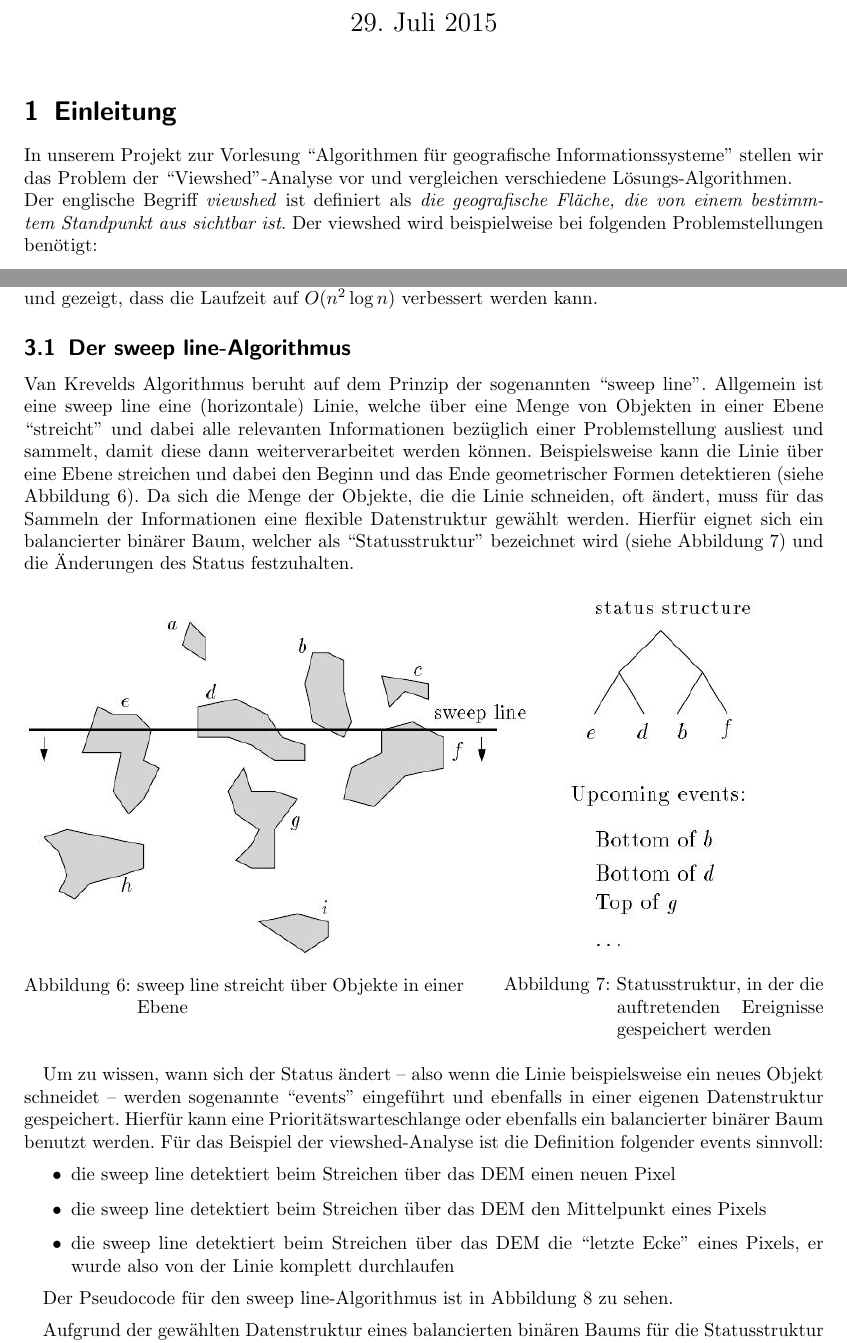
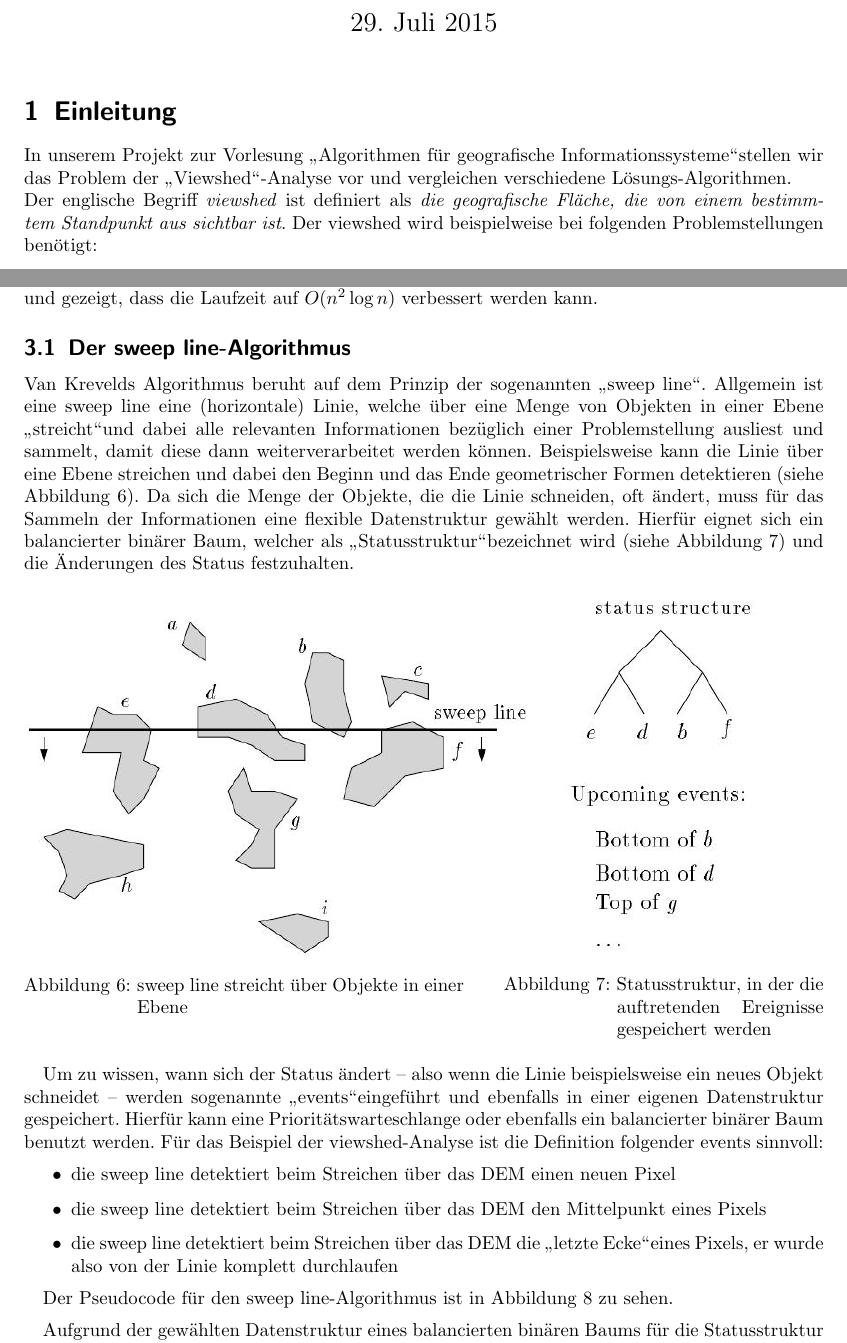
Before and after one commit to chrih/Projekt_Algo_GIS, a LaTeX document (report/bericht/viewshed.tex, which reads report/bericht/chap_intro.tex, report/bericht/chap_sweep.tex): two parts of pages 1 and 4 of 11, joined at a grey line, cut so that both start at the same text. Compiled offline with pdfLaTeX.

Commit message:
deutsche Anführungszeichen

```diff
--- a/report/bericht/chap_intro.tex
+++ b/report/bericht/chap_intro.tex
@@ -1,5 +1,5 @@
 \section{Einleitung}
-In unserem Projekt zur Vorlesung ``Algorithmen für geografische Informationssysteme'' stellen wir das Problem der ``Viewshed''-Analyse vor und
+In unserem Projekt zur Vorlesung \glqq Algorithmen für geografische Informationssysteme\grqq stellen wir das Problem der \glqq Viewshed\grqq-Analyse vor und
 vergleichen verschiedene Lösungs-Algorithmen. \\ Der englische Begriff \textit{viewshed} ist definiert als \textit{die geografische Fläche, die
 von einem bestimmtem Standpunkt aus sichtbar ist}. Der viewshed wird beispielweise bei folgenden Problemstellungen benötigt:
 \begin{itemize}
--- a/report/bericht/chap_sweep.tex
+++ b/report/bericht/chap_sweep.tex
@@ -6,12 +6,12 @@ in $O(n^2)$ liegt. Somit sollte eine Verbesserung der Laufzeit möglichst nahe a
 \cite{vanKrev} werden Optimierungsvorschläge vorgestellt und gezeigt, dass die Laufzeit auf $O(n^2\log n)$ verbessert werden kann.
 
 \subsection{Der sweep line-Algorithmus}
-Van Krevelds Algorithmus beruht auf dem Prinzip der sogenannten ``sweep line''. Allgemein ist eine sweep line eine (horizontale) Linie,
-welche über eine Menge von Objekten in einer Ebene ``streicht'' und dabei alle relevanten Informationen bezüglich einer Problemstellung ausliest und
+Van Krevelds Algorithmus beruht auf dem Prinzip der sogenannten \glqq sweep line\grqq. Allgemein ist eine sweep line eine (horizontale) Linie,
+welche über eine Menge von Objekten in einer Ebene \glqq streicht\grqq und dabei alle relevanten Informationen bezüglich einer Problemstellung ausliest und
 sammelt, damit diese dann weiterverarbeitet werden können. Beispielsweise kann die Linie über eine Ebene streichen und dabei den Beginn und das Ende
 geometrischer Formen detektieren (siehe Abbildung \ref{sweep}). Da sich die Menge der Objekte, die die Linie schneiden, oft ändert, muss für das
 Sammeln der Informationen eine flexible Datenstruktur gewählt werden. Hierfür eignet sich ein balancierter binärer Baum, welcher als
-``Statusstruktur'' bezeichnet wird (siehe Abbildung \ref{stat}) und die Änderungen des Status festzuhalten.
+\glqq Statusstruktur\grqq bezeichnet wird (siehe Abbildung \ref{stat}) und die Änderungen des Status festzuhalten.
 
 \begin{figure}[!ht]
 \begin{minipage}{0.55\textwidth}
@@ -29,13 +29,13 @@ Sammeln der Informationen eine flexible Datenstruktur gewählt werden. Hierfür
 \end{minipage}
 \end{figure}
 
-Um zu wissen, wann sich der Status ändert -- also wenn die Linie beispielsweise ein neues Objekt schneidet -- werden sogenannte ``events'' eingeführt
+Um zu wissen, wann sich der Status ändert -- also wenn die Linie beispielsweise ein neues Objekt schneidet -- werden sogenannte \glqq events\grqq eingeführt
 und ebenfalls in einer eigenen Datenstruktur gespeichert. Hierfür kann eine Prioritätswarteschlange oder ebenfalls ein balancierter binärer Baum
 benutzt werden. Für das Beispiel der viewshed-Analyse ist die Definition folgender events sinnvoll:
 \begin{itemize}
  \item die sweep line detektiert beim Streichen über das DEM einen neuen Pixel
  \item die sweep line detektiert beim Streichen über das DEM den Mittelpunkt eines Pixels
- \item die sweep line detektiert beim Streichen über das DEM die ``letzte Ecke'' eines Pixels, er wurde also von der Linie komplett durchlaufen
+ \item die sweep line detektiert beim Streichen über das DEM die \glqq letzte Ecke\grqq eines Pixels, er wurde also von der Linie komplett durchlaufen
 \end{itemize}
 
 Der Pseudocode für den sweep line-Algorithmus ist in Abbildung \ref{pseudo} zu sehen.
```
Also changed, not shown: report/bericht/chap_problems.tex (+2 -2 lines), report/bericht/chap_sweep.tex (2 more changed lines).
